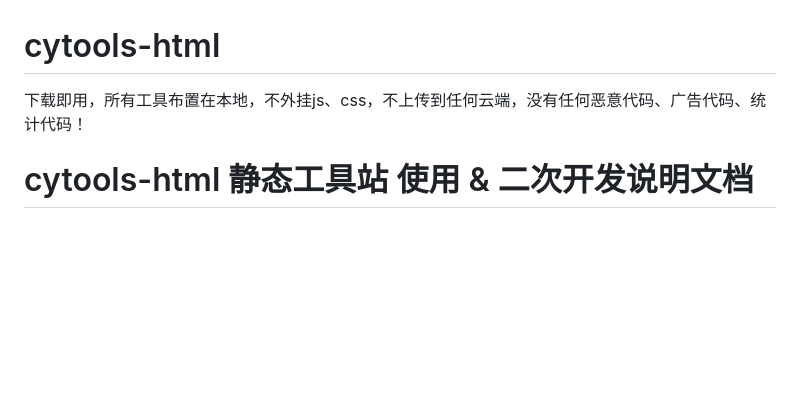
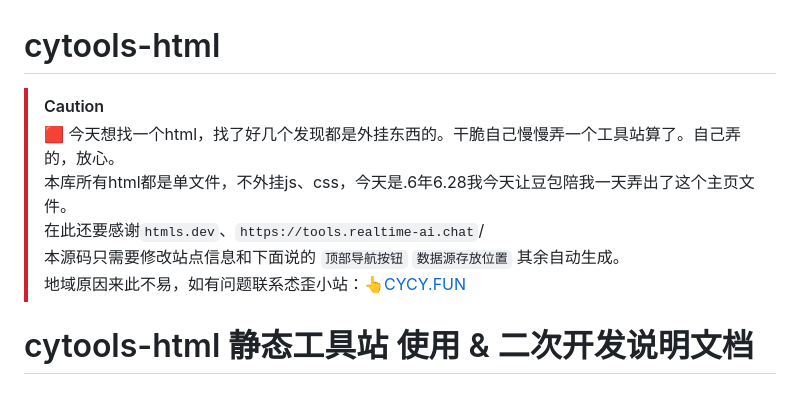
Before and after one commit to oxn/cytools-html, a Markdown page: README.md, the part around the change. Drawn GitHub-style; blank space fills up the shorter version.

```diff
--- a/README.md
+++ b/README.md
@@ -1,5 +1,12 @@
 # cytools-html
-下载即用，所有工具布置在本地，不外挂js、css，不上传到任何云端，没有任何恶意代码、广告代码、统计代码！
+<!-- # 红色警告 -->
+> [!caution]
+> 🟥 今天想找一个html，找了好几个发现都是外挂东西的。干脆自己慢慢弄一个工具站算了。自己弄的，放心。<br>
+本库所有html都是单文件，不外挂js、css，今天是.6年6.28我今天让豆包陪我一天弄出了这个主页文件。<br>
+在此还要感谢`htmls.dev`、`https://tools.realtime-ai.chat`/<br>
+本源码只需要修改站点信息和下面说的 `顶部导航按钮` `数据源存放位置` 其余自动生成。<br>
+地域原因来此不易，如有问题联系怸歪小站：<a href="https://cycy.fun" target="_blank" rel="noopener noreferrer" style="font-weight:bold;color:#0066cc;word-break:break-all;">👆CYCY.FUN</a>
+
 # cytools-html 静态工具站 使用 & 二次开发说明文档
 ## 一、站点整体概述
 **cytools-html** 是一套纯静态无后端 HTML 工具集合页面，无需服务器，直接双击 HTML 文件即可本地打开运行；所有数据、用户偏好（明暗主题、收藏工具）均存储在浏览器 `localStorage`，清除浏览器缓存会重置自定义设置。
```
